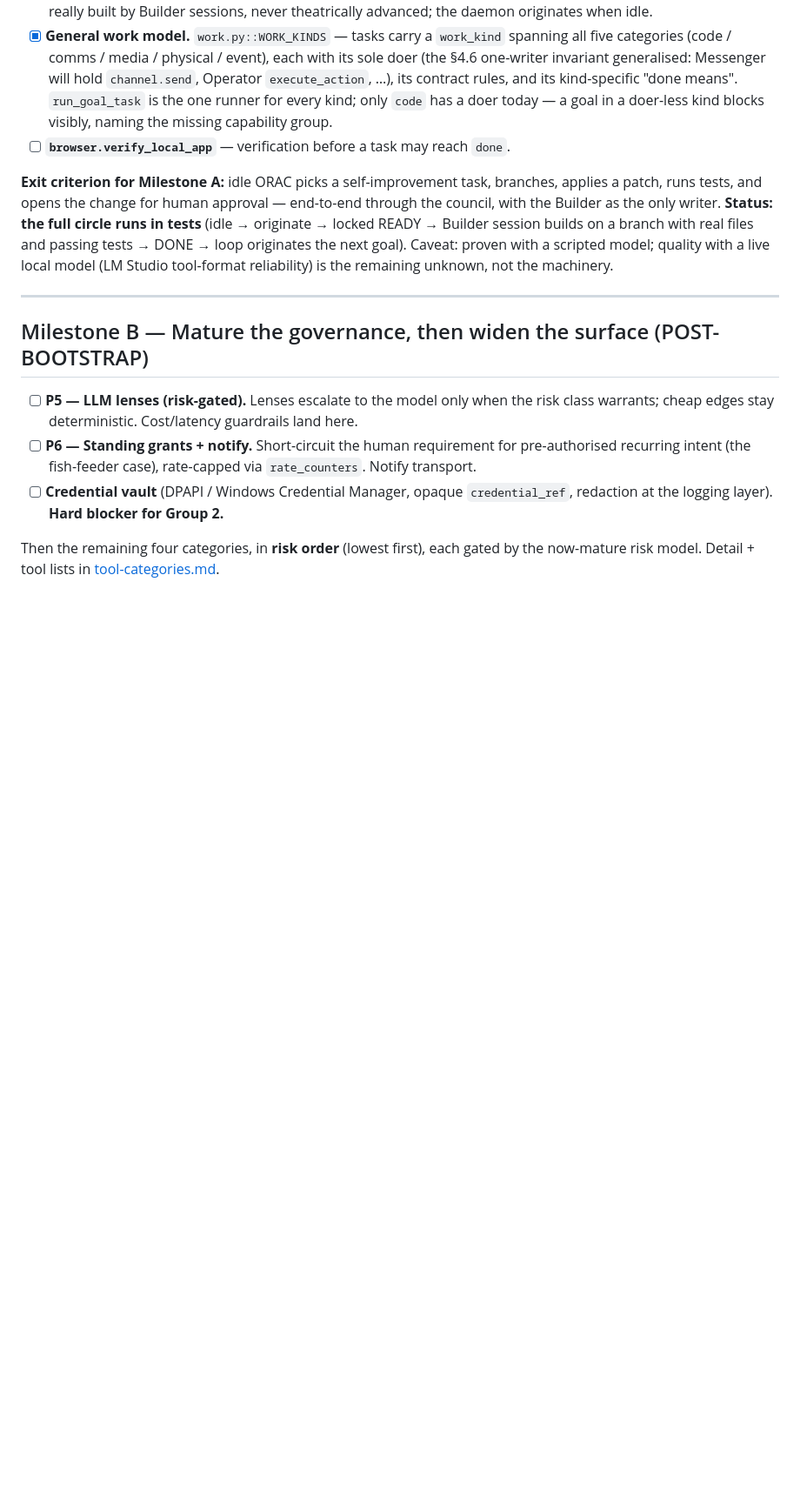
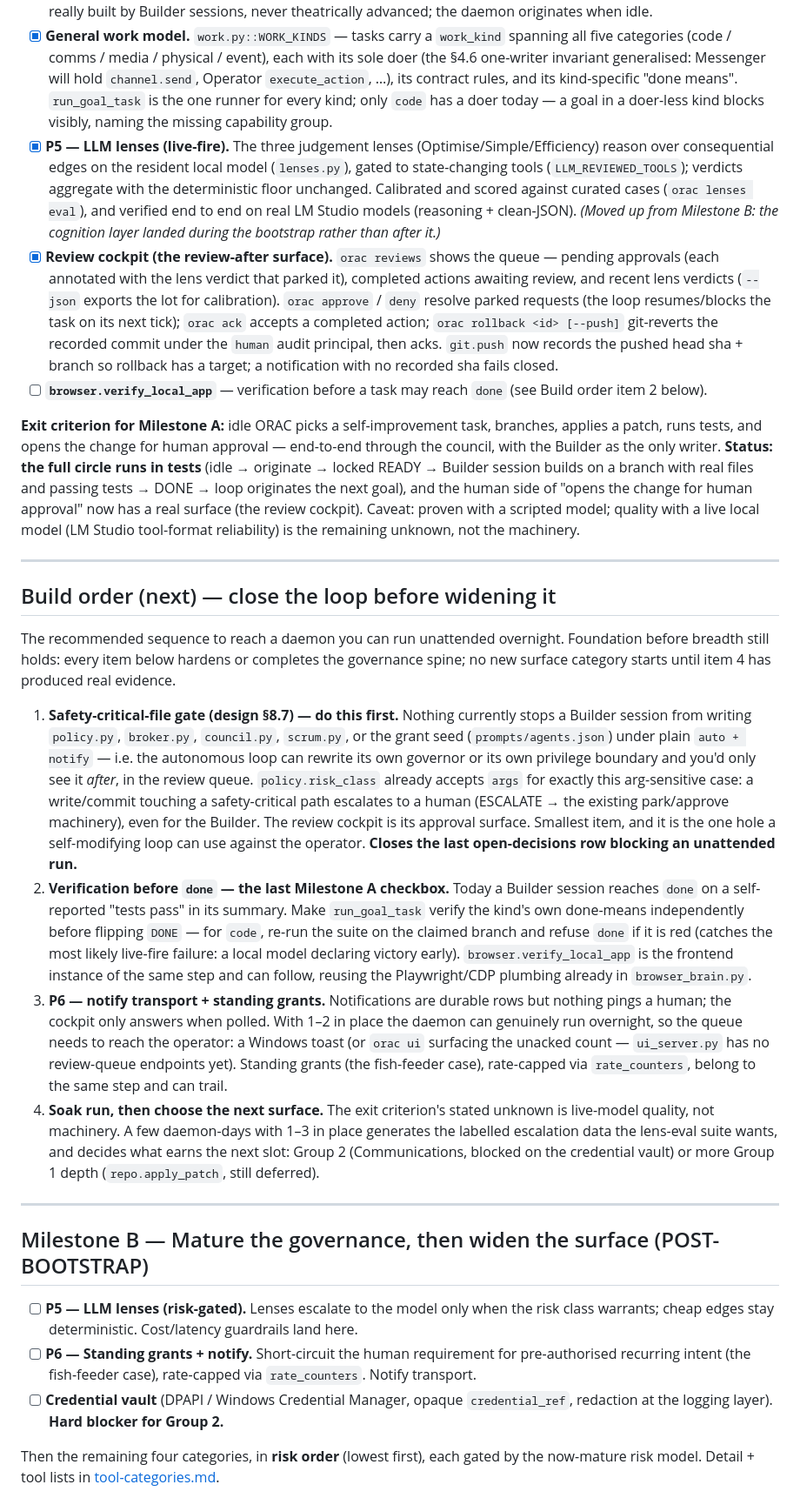
Before and after one commit to kostchei/ORAC, a Markdown page: docs/roadmap.md, the part around one of its changes. Shown at 87% size. GitHub-like rendering; blank space fills up the shorter version.

Commit message:
Docs: record the review cockpit and the next-steps build order
Roadmap: mark P5 LLM lenses and the review cockpit done in Milestone A;
add a 'Build order (next)' section sequencing the safety-critical-file
gate (item 1), verification-before-done, P6 notify transport, and a soak
run; promote the safety-critical-file gate out of open-decisions.

README: document the review-after surface (orac reviews / approve / deny
/ ack / rollback).

Co-Authored-By: Claude Fable 5 <noreply@anthropic.com>

```diff
--- a/docs/roadmap.md
+++ b/docs/roadmap.md
@@ -53,14 +53,62 @@ Ordered; each step keeps the suite green.
       `execute_action`, …), its contract rules, and its kind-specific "done means".
       `run_goal_task` is the one runner for every kind; only `code` has a doer today — a goal in
       a doer-less kind blocks visibly, naming the missing capability group.
-- [ ] **`browser.verify_local_app`** — verification before a task may reach `done`.
+- [x] **P5 — LLM lenses (live-fire).** The three judgement lenses (Optimise/Simple/Efficiency)
+      reason over consequential edges on the resident local model (`lenses.py`), gated to
+      state-changing tools (`LLM_REVIEWED_TOOLS`); verdicts aggregate with the deterministic floor
+      unchanged. Calibrated and scored against curated cases (`orac lenses eval`), and verified end
+      to end on real LM Studio models (reasoning + clean-JSON). *(Moved up from Milestone B: the
+      cognition layer landed during the bootstrap rather than after it.)*
+- [x] **Review cockpit (the review-after surface).** `orac reviews` shows the queue — pending
+      approvals (each annotated with the lens verdict that parked it), completed actions awaiting
+      review, and recent lens verdicts (`--json` exports the lot for calibration). `orac approve` /
+      `deny` resolve parked requests (the loop resumes/blocks the task on its next tick); `orac ack`
+      accepts a completed action; `orac rollback <id> [--push]` git-reverts the recorded commit
+      under the `human` audit principal, then acks. `git.push` now records the pushed head sha +
+      branch so rollback has a target; a notification with no recorded sha fails closed.
+- [ ] **`browser.verify_local_app`** — verification before a task may reach `done` (see Build
+      order item 2 below).
 
 **Exit criterion for Milestone A:** idle ORAC picks a self-improvement task, branches, applies a
 patch, runs tests, and opens the change for human approval — end-to-end through the council, with
 the Builder as the only writer. **Status: the full circle runs in tests** (idle → originate →
 locked READY → Builder session builds on a branch with real files and passing tests → DONE →
-loop originates the next goal). Caveat: proven with a scripted model; quality with a live local
-model (LM Studio tool-format reliability) is the remaining unknown, not the machinery.
+loop originates the next goal), and the human side of "opens the change for human approval" now
+has a real surface (the review cockpit). Caveat: proven with a scripted model; quality with a
+live local model (LM Studio tool-format reliability) is the remaining unknown, not the machinery.
+
+---
+
+## Build order (next) — close the loop before widening it
+
+The recommended sequence to reach a daemon you can run unattended overnight. Foundation before
+breadth still holds: every item below hardens or completes the governance spine; no new surface
+category starts until item 4 has produced real evidence.
+
+1. **Safety-critical-file gate (design §8.7) — do this first.** Nothing currently stops a Builder
+   session from writing `policy.py`, `broker.py`, `council.py`, `scrum.py`, or the grant seed
+   (`prompts/agents.json`) under plain `auto + notify` — i.e. the autonomous loop can rewrite its
+   own governor or its own privilege boundary and you'd only see it *after*, in the review queue.
+   `policy.risk_class` already accepts `args` for exactly this arg-sensitive case: a write/commit
+   touching a safety-critical path escalates to a human (ESCALATE → the existing park/approve
+   machinery), even for the Builder. The review cockpit is its approval surface. Smallest item,
+   and it is the one hole a self-modifying loop can use against the operator. **Closes the last
+   open-decisions row blocking an unattended run.**
+2. **Verification before `done` — the last Milestone A checkbox.** Today a Builder session reaches
+   `done` on a self-reported "tests pass" in its summary. Make `run_goal_task` verify the kind's
+   own done-means independently before flipping `DONE` — for `code`, re-run the suite on the
+   claimed branch and refuse `done` if it is red (catches the most likely live-fire failure: a
+   local model declaring victory early). `browser.verify_local_app` is the frontend instance of
+   the same step and can follow, reusing the Playwright/CDP plumbing already in `browser_brain.py`.
+3. **P6 — notify transport + standing grants.** Notifications are durable rows but nothing pings a
+   human; the cockpit only answers when polled. With 1–2 in place the daemon can genuinely run
+   overnight, so the queue needs to reach the operator: a Windows toast (or `orac ui` surfacing the
+   unacked count — `ui_server.py` has no review-queue endpoints yet). Standing grants
+   (the fish-feeder case), rate-capped via `rate_counters`, belong to the same step and can trail.
+4. **Soak run, then choose the next surface.** The exit criterion's stated unknown is live-model
+   quality, not machinery. A few daemon-days with 1–3 in place generates the labelled escalation
+   data the lens-eval suite wants, and decides what earns the next slot: Group 2 (Communications,
+   blocked on the credential vault) or more Group 1 depth (`repo.apply_patch`, still deferred).
 
 ---
 
```
Also changed, not shown: other parts of docs/roadmap.md (+3 -3 lines), README.md (+19 -0 lines).
